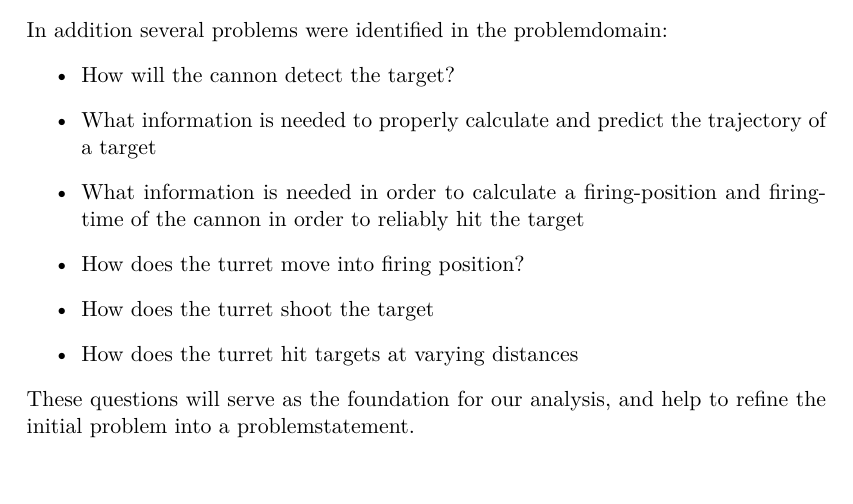
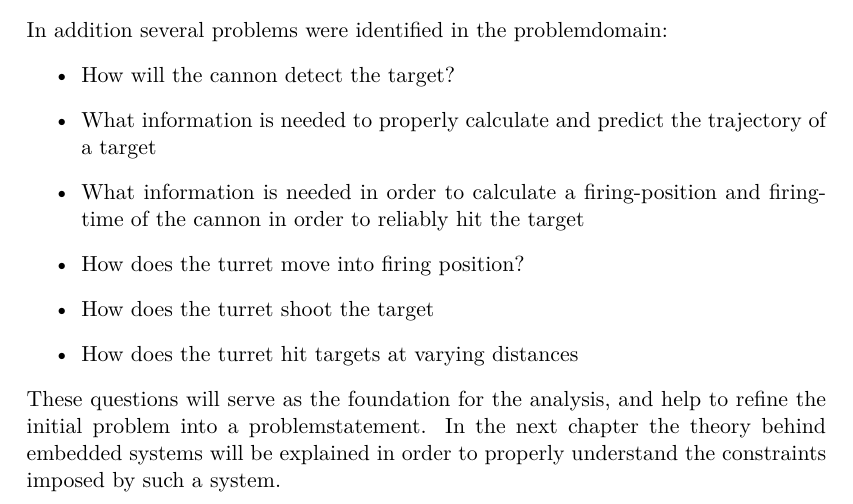
Before and after one commit to SimonHoejberg/P5, a LaTeX thesis (P5.tex, which reads sections/Requirements/ProblemDomain.tex): part of page 10 of 24, cut so that both start at the same text, the shorter picture padded with empty space. Compiled offline with pdfLaTeX.

Commit message:
Summary included in problemdomain and anchor for next chapter

```diff
--- a/sections/Requirements/ProblemDomain.tex
+++ b/sections/Requirements/ProblemDomain.tex
@@ -111,4 +111,4 @@ In addition several problems were identified in the problemdomain:
 	\item How does the turret shoot the target
 	\item How does the turret hit targets at varying distances
 \end{itemize}
-These questions will serve as the foundation for our analysis, and help to refine the initial problem into a problemstatement.
+These questions will serve as the foundation for the analysis, and help to refine the initial problem into a problemstatement. In the next chapter the theory behind embedded systems will be explained in order to properly understand the constraints imposed by such a system.
```
